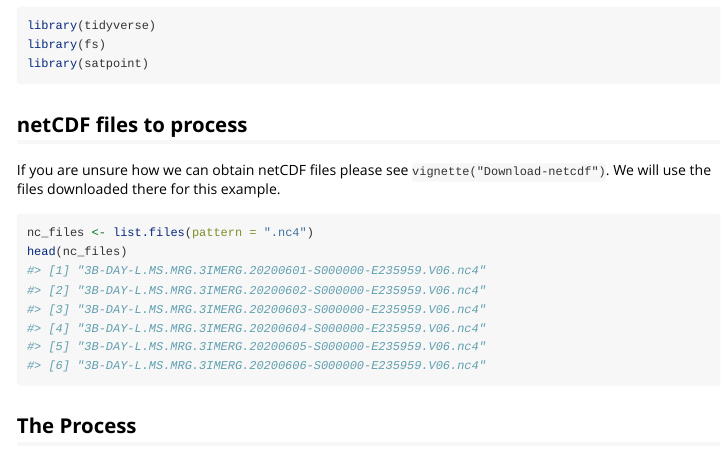
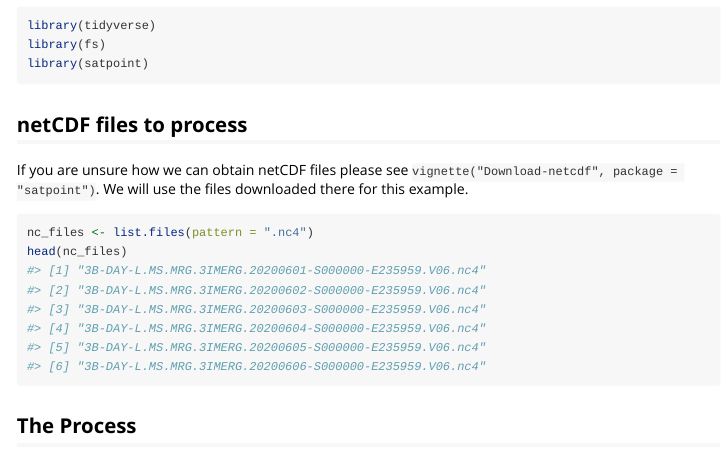
Before and after one commit to decide-project-eu/satpoint, an R Markdown document (vignettes/satpoint.Rmd): the page in a window 1100 px wide, from 120 px down. Rendered offline with R 4.5, knitr and Pandoc, with nearby package versions; long lines of code are wrapped.

Commit message:
Additional link fix.

````diff
--- a/vignettes/satpoint.Rmd
+++ b/vignettes/satpoint.Rmd
@@ -20,7 +20,7 @@ library(satpoint)
 
 ## netCDF files to process
 
-If you are unsure how we can obtain netCDF files please see `vignette("Download-netcdf")`. We will use the files downloaded there for this example.
+If you are unsure how we can obtain netCDF files please see `vignette("Download-netcdf", package = "satpoint")`. We will use the files downloaded there for this example.
 
 
 ```r
````
Also changed, not shown: 1 other file.
